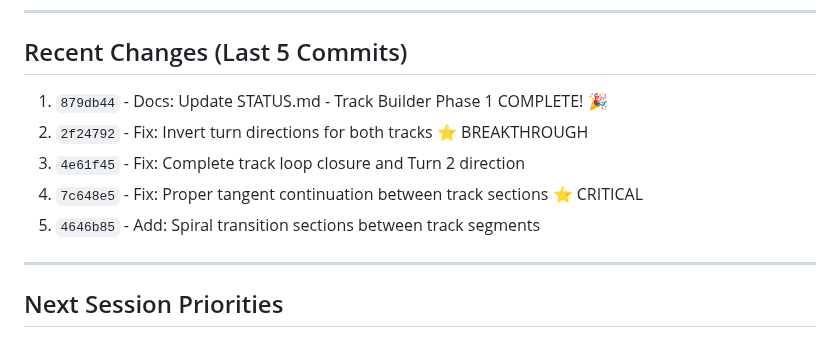
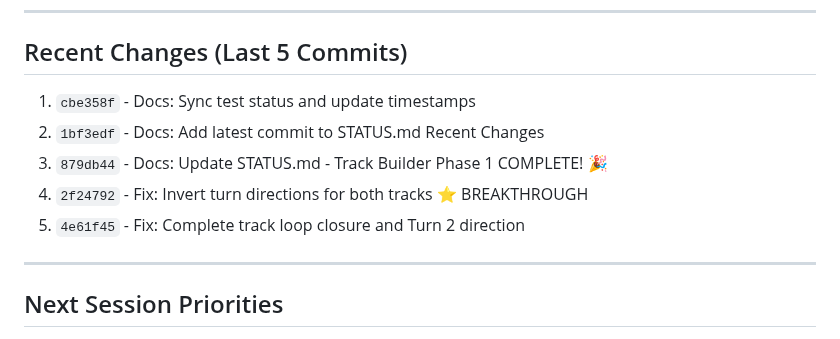
Before and after one commit to astrosteveo/racing-simulation, a Markdown page: .claude/STATUS.md, the part around the change. GitHub-like rendering.

Commit message:
Docs: Update Recent Changes with latest commits

```diff
--- a/.claude/STATUS.md
+++ b/.claude/STATUS.md
@@ -91,11 +91,11 @@
 
 ## Recent Changes (Last 5 Commits)
 
-1. `879db44` - Docs: Update STATUS.md - Track Builder Phase 1 COMPLETE! 🎉
-2. `2f24792` - Fix: Invert turn directions for both tracks ⭐ BREAKTHROUGH
-3. `4e61f45` - Fix: Complete track loop closure and Turn 2 direction
-4. `7c648e5` - Fix: Proper tangent continuation between track sections ⭐ CRITICAL
-5. `4646b85` - Add: Spiral transition sections between track segments
+1. `cbe358f` - Docs: Sync test status and update timestamps
+2. `1bf3edf` - Docs: Add latest commit to STATUS.md Recent Changes
+3. `879db44` - Docs: Update STATUS.md - Track Builder Phase 1 COMPLETE! 🎉
+4. `2f24792` - Fix: Invert turn directions for both tracks ⭐ BREAKTHROUGH
+5. `4e61f45` - Fix: Complete track loop closure and Turn 2 direction
 
 ---
 
```
